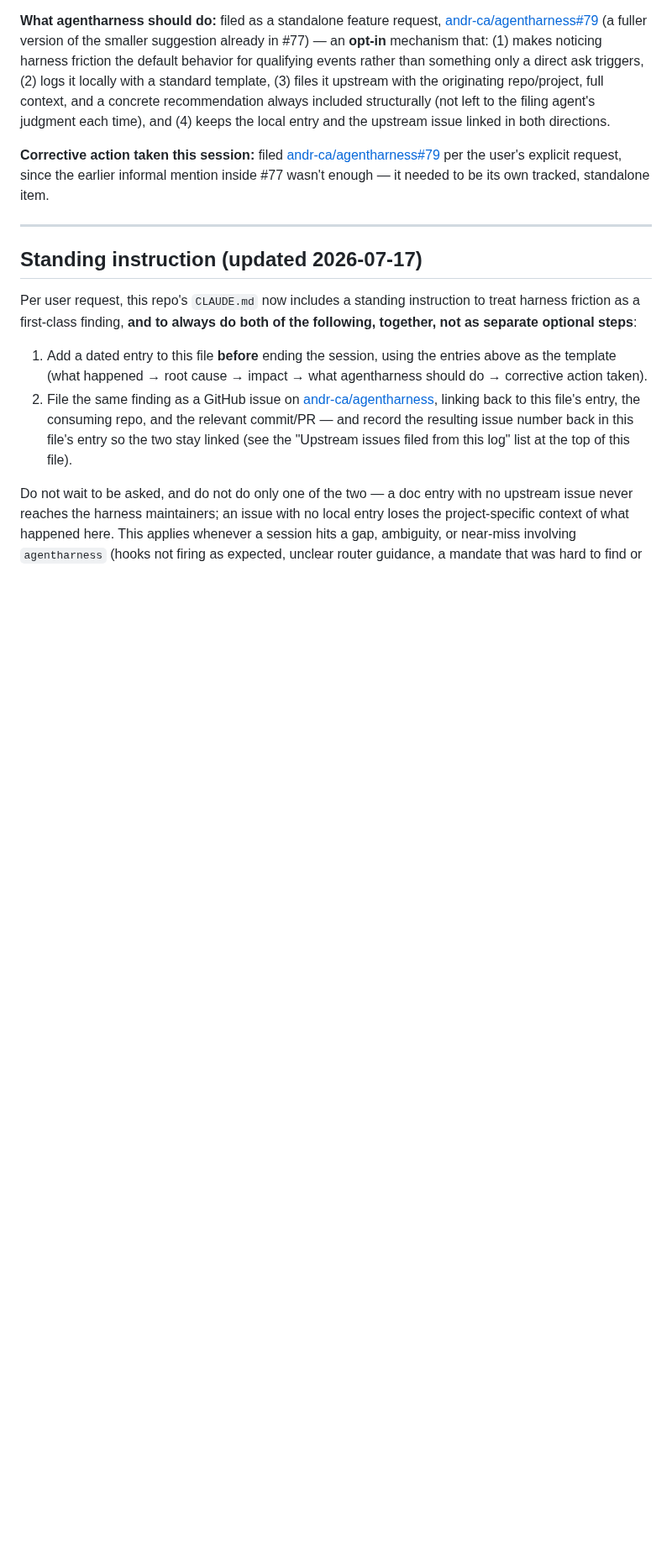
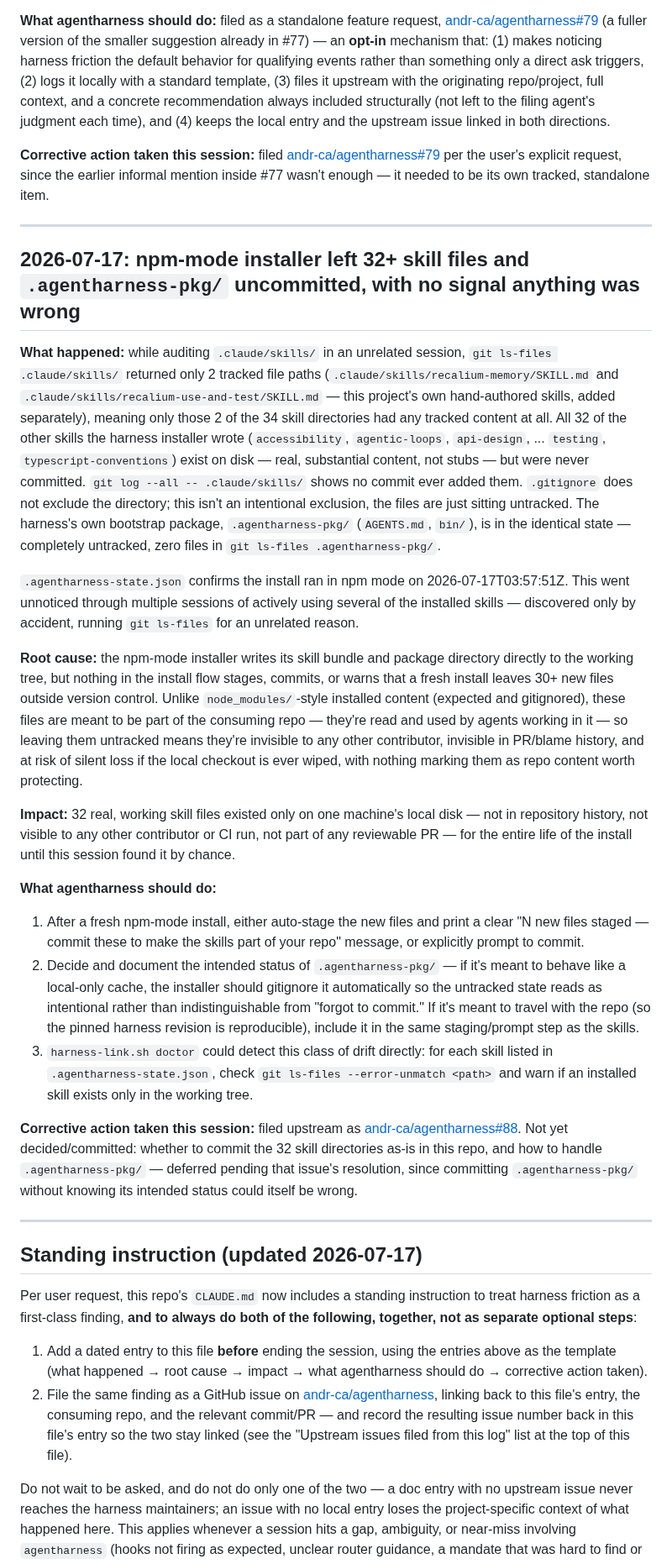
Before and after one commit to andr-ca/recalium, a Markdown page: docs/operational/harness-feedback.md, the part around one of its changes. Shown at 84% size. Drawn GitHub-style; blank space fills up the shorter version.

Commit message:
docs(harness): log untracked-skills-after-install finding, file issue #88 (#20)
* docs(harness): log untracked-skills-after-install finding, file issue #88

The npm-mode agentharness installer wrote 32 skill directories plus
its own .agentharness-pkg/ package to the working tree but never
committed them (or prompted to). git ls-files confirms only 2 of 34
skill directories were ever tracked. Discovered by accident while
auditing .claude/skills/ in an unrelated session.

Filed upstream as andr-ca/agentharness#88 per the standing dual-log
convention (local entry + upstream issue, always both).

Co-Authored-By: Claude Sonnet 5 <noreply@anthropic.com>

* docs(harness): clarify git ls-files output (Copilot review)

"2 tracked files" named directories, but git ls-files reports file
paths, not directories — ambiguous as written. Now states the exact
2 tracked paths and explicitly says only 2 of 34 skill directories
had any tracked content, matching what was actually verified.

Co-Authored-By: Claude Sonnet 5 <noreply@anthropic.com>

---------

Co-authored-by: andrey <andrey@bigdell>
Co-authored-by: Claude Sonnet 5 <noreply@anthropic.com>

```diff
--- a/docs/operational/harness-feedback.md
+++ b/docs/operational/harness-feedback.md
@@ -310,6 +311,55 @@ per the user's explicit request, since the earlier informal mention inside
 
 ---
 
+## 2026-07-17: npm-mode installer left 32+ skill files and `.agentharness-pkg/` uncommitted, with no signal anything was wrong
+
+**What happened:** while auditing `.claude/skills/` in an unrelated session, `git ls-files .claude/skills/` returned only 2 tracked file paths (`.claude/skills/recalium-memory/SKILL.md` and `.claude/skills/recalium-use-and-test/SKILL.md` — this project's own hand-authored skills, added separately), meaning only those 2 of the 34 skill directories had any tracked content at all. All 32 of the other skills the harness
+installer wrote (`accessibility`, `agentic-loops`, `api-design`, ... `testing`,
+`typescript-conventions`) exist on disk — real, substantial content, not stubs — but were
+never committed. `git log --all -- .claude/skills/` shows no commit ever added them.
+`.gitignore` does not exclude the directory; this isn't an intentional exclusion, the files
+are just sitting untracked. The harness's own bootstrap package, `.agentharness-pkg/`
+(`AGENTS.md`, `bin/`), is in the identical state — completely untracked, zero files in
+`git ls-files .agentharness-pkg/`.
+
+`.agentharness-state.json` confirms the install ran in npm mode on 2026-07-17T03:57:51Z. This
+went unnoticed through multiple sessions of actively using several of the installed skills —
+discovered only by accident, running `git ls-files` for an unrelated reason.
+
+**Root cause:** the npm-mode installer writes its skill bundle and package directory directly
+to the working tree, but nothing in the install flow stages, commits, or warns that a fresh
+install leaves 30+ new files outside version control. Unlike `node_modules/`-style installed
+content (expected and gitignored), these files are meant to be part of the consuming repo —
+they're read and used by agents working in it — so leaving them untracked means they're
+invisible to any other contributor, invisible in PR/blame history, and at risk of silent loss
+if the local checkout is ever wiped, with nothing marking them as repo content worth
+protecting.
+
+**Impact:** 32 real, working skill files existed only on one machine's local disk — not in
+repository history, not visible to any other contributor or CI run, not part of any
+reviewable PR — for the entire life of the install until this session found it by chance.
+
+**What agentharness should do:**
+1. After a fresh npm-mode install, either auto-stage the new files and print a clear "N new
+   files staged — commit these to make the skills part of your repo" message, or explicitly
+   prompt to commit.
+2. Decide and document the intended status of `.agentharness-pkg/` — if it's meant to behave
+   like a local-only cache, the installer should gitignore it automatically so the untracked
+   state reads as intentional rather than indistinguishable from "forgot to commit." If it's
+   meant to travel with the repo (so the pinned harness revision is reproducible), include it
+   in the same staging/prompt step as the skills.
+3. `harness-link.sh doctor` could detect this class of drift directly: for each skill listed
+   in `.agentharness-state.json`, check `git ls-files --error-unmatch <path>` and warn if an
+   installed skill exists only in the working tree.
+
+**Corrective action taken this session:** filed upstream as
+[andr-ca/agentharness#88](https://github.com/andr-ca/agentharness/issues/88). Not yet
+decided/committed: whether to commit the 32 skill directories as-is in this repo, and how to
+handle `.agentharness-pkg/` — deferred pending that issue's resolution, since committing
+`.agentharness-pkg/` without knowing its intended status could itself be wrong.
+
+---
+
 ## Standing instruction (updated 2026-07-17)
 
 Per user request, this repo's `CLAUDE.md` now includes a standing instruction
```
Also changed, not shown: other parts of docs/operational/harness-feedback.md (+1 -0 lines).
